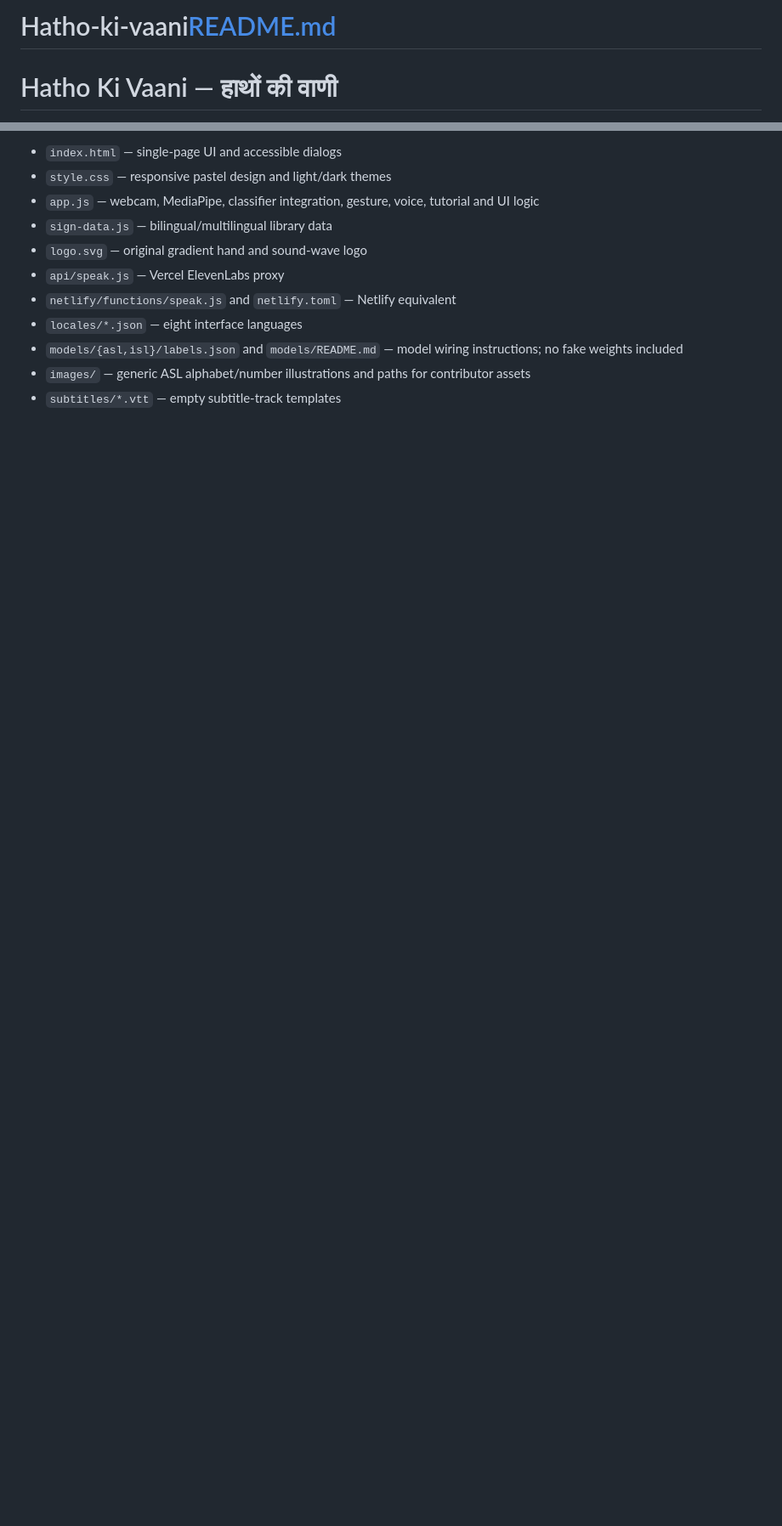
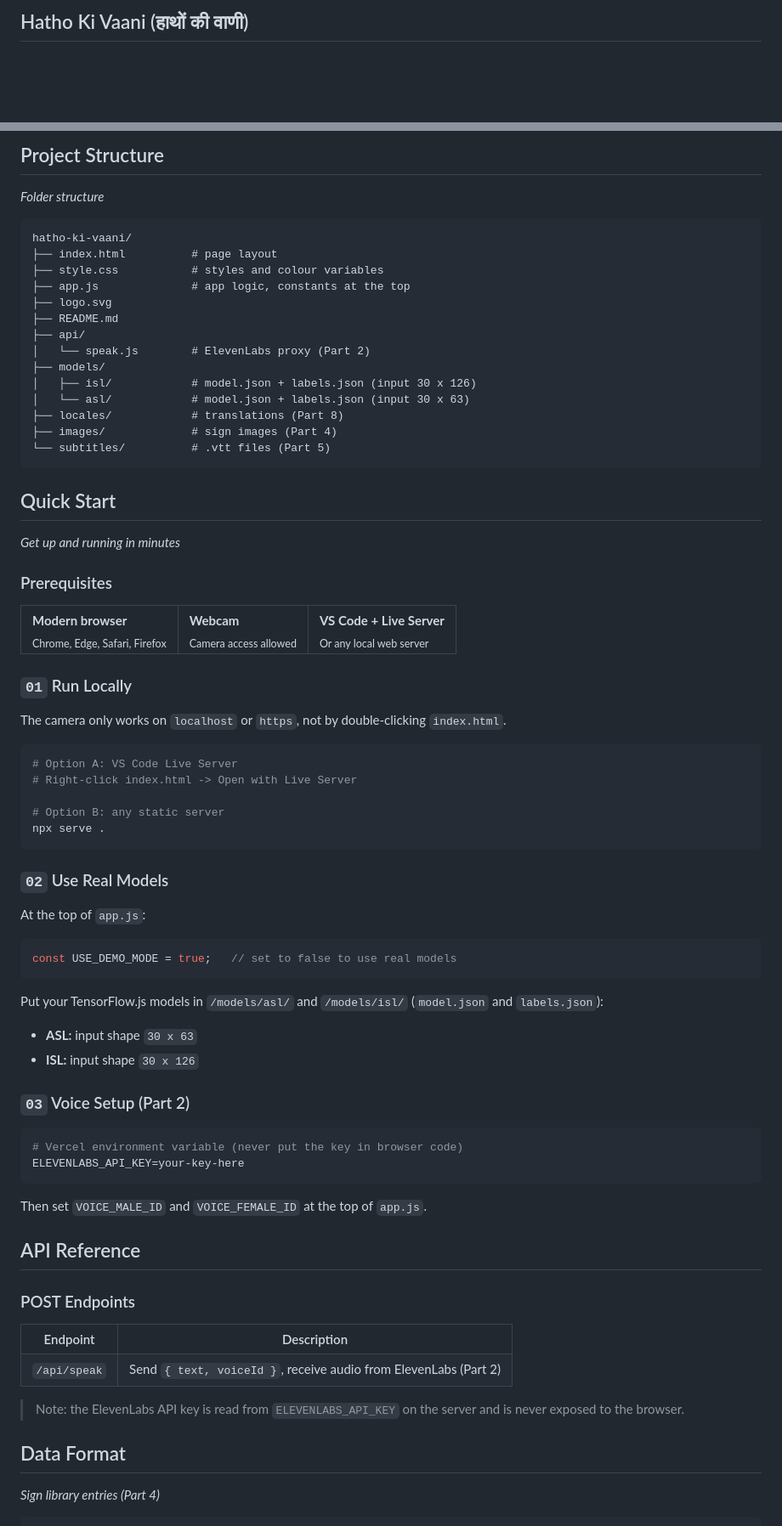
Before and after one commit to happy19-gif/Hatho-ki-vaani, a Markdown page: README.md, 2 parts joined by grey strips. Shown at 85% size. Drawn GitHub-style; blank space fills up the shorter version.

Commit message:
Revise README for clarity and completeness
Updated README with detailed project description, features, and usage instructions.

````diff
--- a/README.md
+++ b/README.md
@@ -1,3 +1,2 @@
-# Hatho-ki-vaani[README.md](https://github.com/user-attachments/files/33268114/README.md)
-# Hatho Ki Vaani — हाथों की वाणी
+## Hatho Ki Vaani (हाथों की वाणी)
 
@@ -76,12 +150,82 @@ The app supports Light/Dark/System, localStorage preferences, responsive layout,
 
-- `index.html` — single-page UI and accessible dialogs
-- `style.css` — responsive pastel design and light/dark themes
-- `app.js` — webcam, MediaPipe, classifier integration, gesture, voice, tutorial and UI logic
-- `sign-data.js` — bilingual/multilingual library data
-- `logo.svg` — original gradient hand and sound-wave logo
-- `api/speak.js` — Vercel ElevenLabs proxy
-- `netlify/functions/speak.js` and `netlify.toml` — Netlify equivalent
-- `locales/*.json` — eight interface languages
-- `models/{asl,isl}/labels.json` and `models/README.md` — model wiring instructions; no fake weights included
-- `images/` — generic ASL alphabet/number illustrations and paths for contributor assets
-- `subtitles/*.vtt` — empty subtitle-track templates
+## Project Structure
+*Folder structure*
+
+```
+hatho-ki-vaani/
+├── index.html          # page layout
+├── style.css           # styles and colour variables
+├── app.js              # app logic, constants at the top
+├── logo.svg
+├── README.md
+├── api/
+│   └── speak.js        # ElevenLabs proxy (Part 2)
+├── models/
+│   ├── isl/            # model.json + labels.json (input 30 x 126)
+│   └── asl/            # model.json + labels.json (input 30 x 63)
+├── locales/            # translations (Part 8)
+├── images/             # sign images (Part 4)
+└── subtitles/          # .vtt files (Part 5)
+```
+
+## Quick Start
+*Get up and running in minutes*
+
+### Prerequisites
+
+<table>
+<tr>
+<td><strong>Modern browser</strong><br><sub>Chrome, Edge, Safari, Firefox</sub></td>
+<td><strong>Webcam</strong><br><sub>Camera access allowed</sub></td>
+<td><strong>VS Code + Live Server</strong><br><sub>Or any local web server</sub></td>
+</tr>
+</table>
+
+### `01` Run Locally
+
+The camera only works on `localhost` or `https`, not by double-clicking `index.html`.
+
+```bash
+# Option A: VS Code Live Server
+# Right-click index.html -> Open with Live Server
+
+# Option B: any static server
+npx serve .
+```
+
+### `02` Use Real Models
+
+At the top of `app.js`:
+
+```js
+const USE_DEMO_MODE = true;   // set to false to use real models
+```
+
+Put your TensorFlow.js models in `/models/asl/` and `/models/isl/` (`model.json` and `labels.json`):
+
+- **ASL:** input shape `30 x 63`
+- **ISL:** input shape `30 x 126`
+
+### `03` Voice Setup (Part 2)
+
+```bash
+# Vercel environment variable (never put the key in browser code)
+ELEVENLABS_API_KEY=your-key-here
+```
+
+Then set `VOICE_MALE_ID` and `VOICE_FEMALE_ID` at the top of `app.js`.
+
+## API Reference
+
+### POST Endpoints
+
+<table>
+<tr><th>Endpoint</th><th>Description</th></tr>
+<tr><td><code>/api/speak</code></td><td>Send <code>{ text, voiceId }</code>, receive audio from ElevenLabs (Part 2)</td></tr>
+</table>
+
+> Note: the ElevenLabs API key is read from `ELEVENLABS_API_KEY` on the server and is never exposed to the browser.
+
+## Data Format
+*Sign library entries (Part 4)*
+
````
Also changed, not shown: other parts of README.md (+145 -44 lines).
